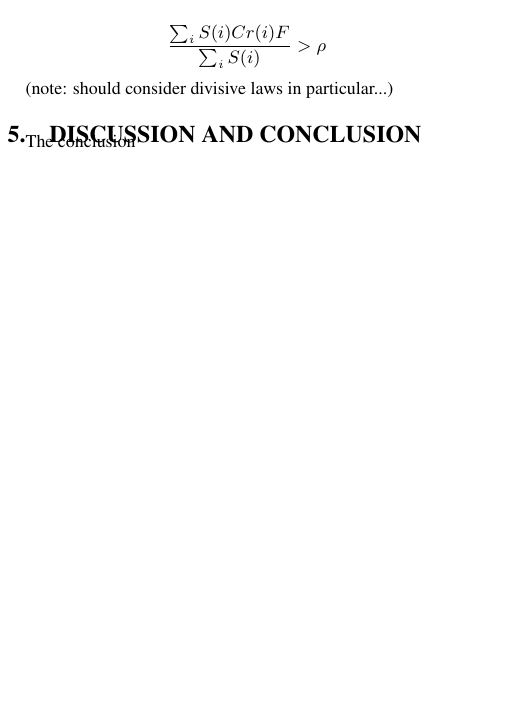
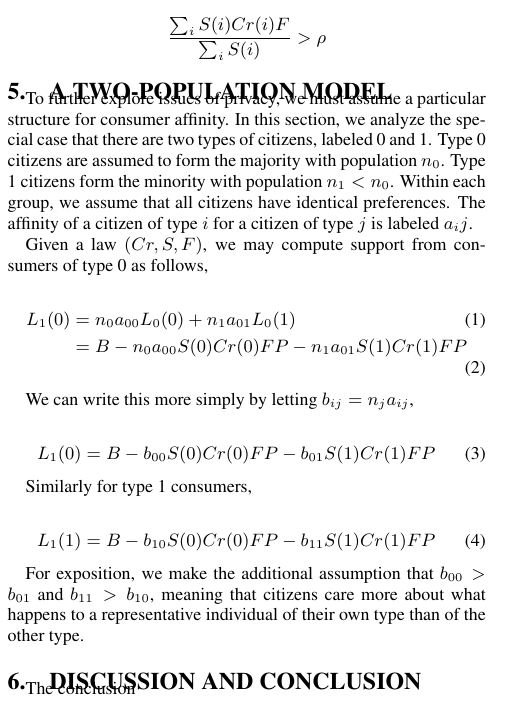
Before and after one commit to Balances-of-Power/WEIS2016, a LaTeX paper (paper.tex, which reads analysis.tex): part of one column of page 2 of 2, cut so that both start at the same text, the shorter picture padded with empty space. Compiled offline with pdfLaTeX.

Commit message:
started two-type model

```diff
--- a/analysis.tex
+++ b/analysis.tex
@@ -53,4 +53,28 @@ $$\frac{\sum_i S(i)Cr(i)F}{\sum_i S(i)} > \rho$$
 
 
 
-(note: should consider divisive laws in particular...)
+
+\section{A Two-Population Model}
+
+To further explore issues of privacy, we must assume a particular structure for consumer affinity.  In this section, we analyze the special case that there are two types of citizens, labeled 0 and 1.  Type 0 citizens are assumed to form the majority with population $n_0$.  Type 1 citizens form the minority with population $n_1 < n_0$.  Within each group, we assume that all citizens have identical preferences.  The affinity of a citizen of type $i$ for a citizen of type $j$ is labeled $a_ij$.
+
+Given a law $(Cr, S, F)$, we may compute support from consumers of type 0 as follows,
+
+\begin{align}
+L_1(0) &= n_0 a_{00}  L_0(0) + n_1 a_{01}  L_0(1) \\
+&= B - n_0 a_{00}S(0)Cr(0)FP - n_1 a_{01}  S(1)Cr(1)FP
+\end{align}
+
+We can write this more simply by letting $b_{ij} = n_j a_{ij}$,
+
+\begin{align}
+L_1(0) = B - b_{00}S(0)Cr(0)FP - b_{01}  S(1)Cr(1)FP
+\end{align}
+
+Similarly for type 1 consumers,
+
+\begin{align}
+L_1(1) = B - b_{10}S(0)Cr(0)FP - b_{11}  S(1)Cr(1)FP
+\end{align}
+
+For exposition, we make the additional assumption that $b_{00} > b_{01}$ and $b_{11} > b_{10}$, meaning that citizens care more about what happens to a representative individual of their own type than of the other type.
```
